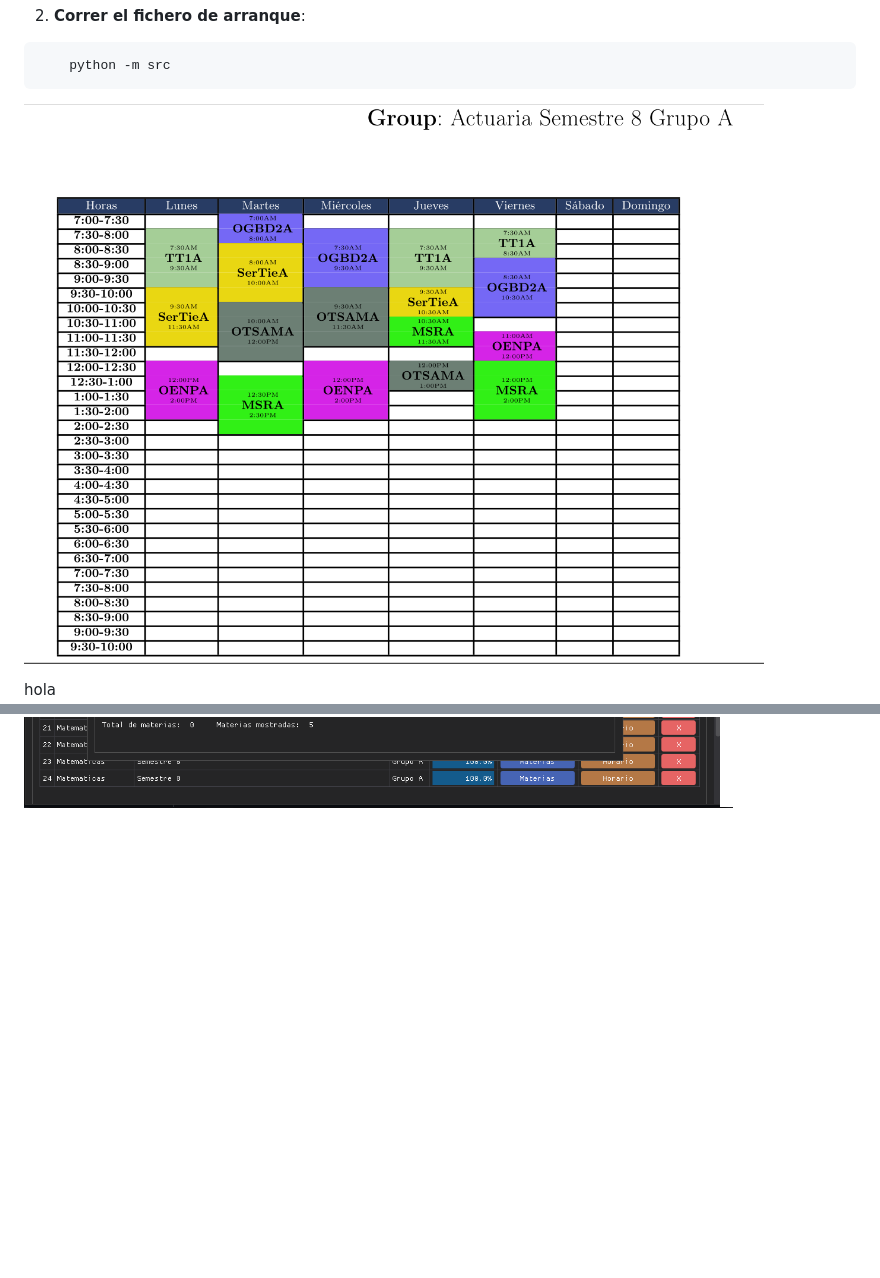
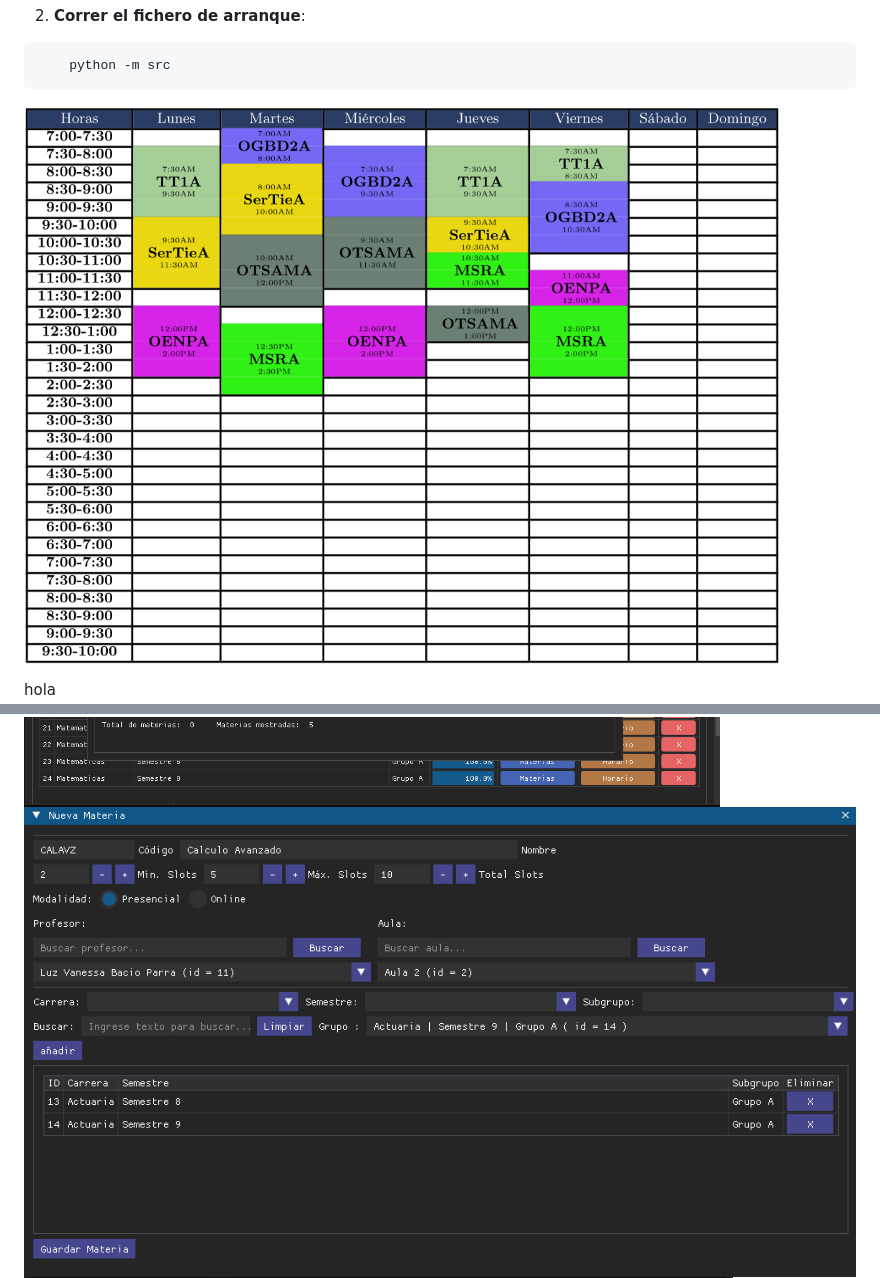
Before and after one commit to juan15377/TimeTables, a Markdown page: README.md, 2 parts joined by grey strips. GitHub-like rendering; pictures changed too: assets/schedule_grid.png; blank space fills up the shorter version.

```diff
--- a/README.md
+++ b/README.md
@@ -37,4 +37,5 @@ hola
 
 
 ![Consulta el informe](./assets/subjects_manager_window.png)
+![Consulta el informe](./assets/window_new_subject.png)
 ![Consulta el informe](./assets/main_window_schedule_grid_view.png)
```
Also changed, not shown: other parts of README.md (+0 -1 lines).
